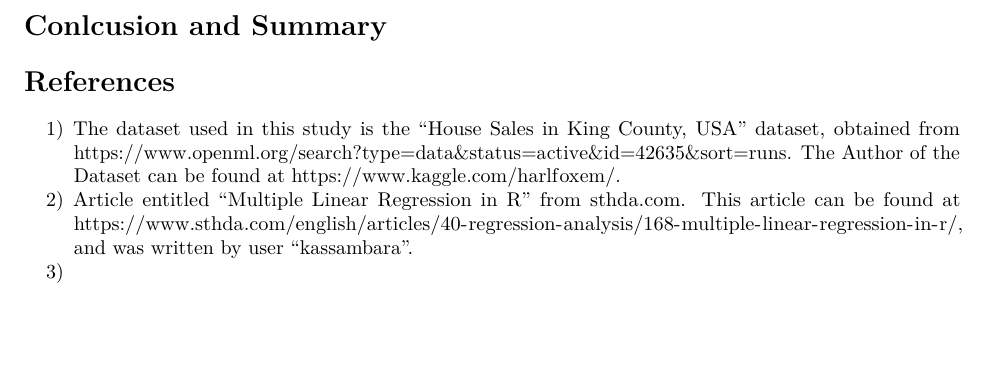
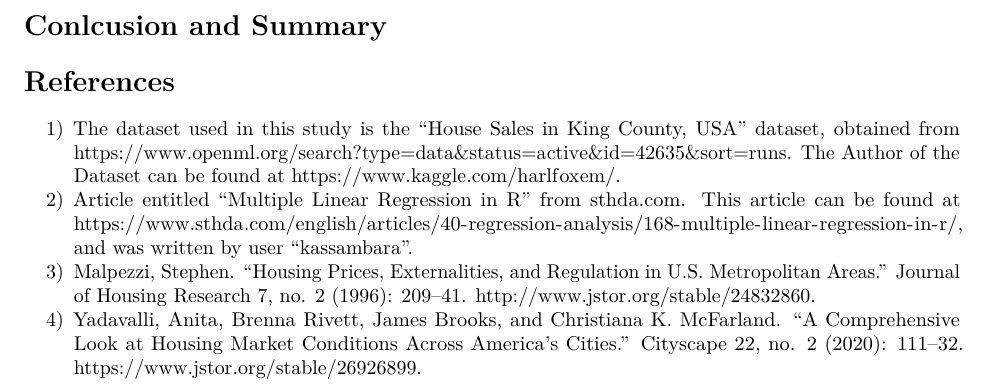
Before and after one commit to poconnor43/Math_456_Project_2, an R Markdown document (Project_2_final_working_draft.Rmd): part of page 18 of 18, cut so that both start at the same text, the shorter picture padded with empty space. Rendered offline with R 4.5, knitr and Pandoc, then LaTeX, with nearby package versions; some code elsewhere in the file could not run offline.

Commit message:
Update Project_2_final_working_draft.Rmd

```diff
--- a/Project_2_final_working_draft.Rmd
+++ b/Project_2_final_working_draft.Rmd
@@ -648,4 +648,5 @@ abline(0, 1, col = "red")  # Add a reference line (y = x)
 
 1) The dataset used in this study is the "House Sales in King County, USA" dataset, obtained from <https://www.openml.org/search?type=data&status=active&id=42635&sort=runs>. The Author of the Dataset can be found at https://www.kaggle.com/harlfoxem/.
 2) Article entitled "Multiple Linear Regression in R" from sthda.com. This article can be found at https://www.sthda.com/english/articles/40-regression-analysis/168-multiple-linear-regression-in-r/, and was written by user "kassambara".
-3)
+3) Malpezzi, Stephen. “Housing Prices, Externalities, and Regulation in U.S. Metropolitan Areas.” Journal of Housing Research 7, no. 2 (1996): 209–41. http://www.jstor.org/stable/24832860.
+4) Yadavalli, Anita, Brenna Rivett, James Brooks, and Christiana K. McFarland. “A Comprehensive Look at Housing Market Conditions Across America’s Cities.” Cityscape 22, no. 2 (2020): 111–32. https://www.jstor.org/stable/26926899.
```
Also changed, not shown: Project_2_final_working_draft.Rmd (1 more changed lines).
